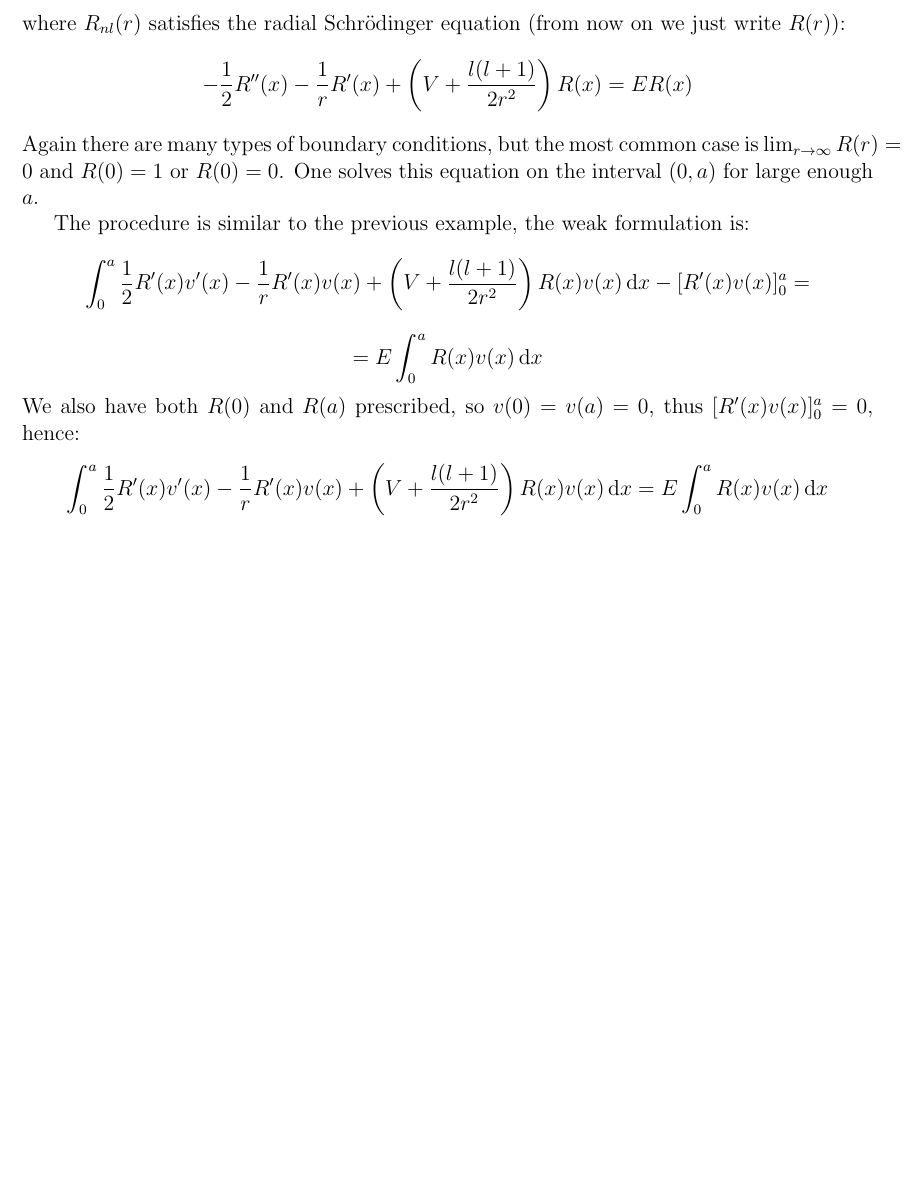
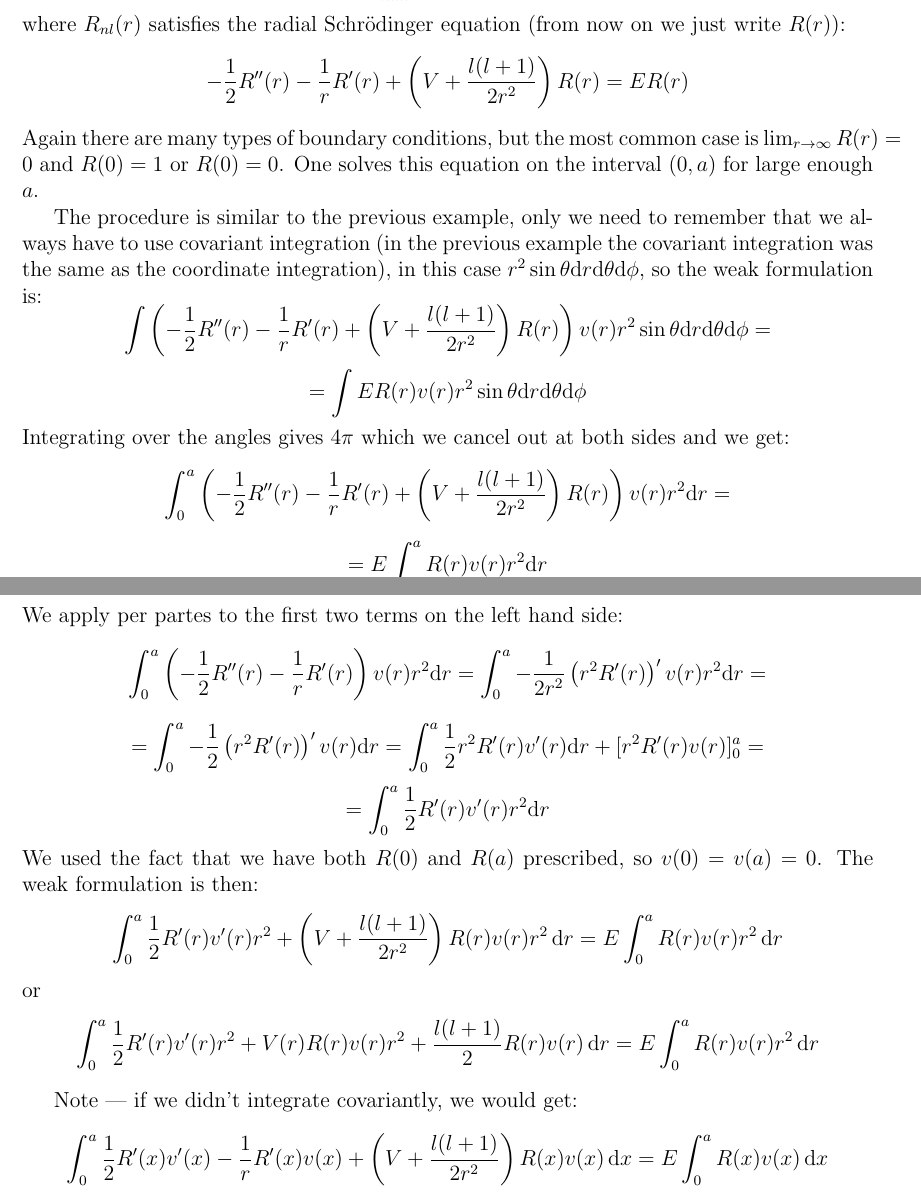
Before and after one commit to certik/hermes1d_notes, a LaTeX document (hermes1d.tex): part of page 6 of 8 before the commit and two parts of pages 6 and 7 of 9 after it, the two joined at a grey line, cut so that both start at the same text, the shorter picture padded with empty space. Compiled offline with pdfLaTeX.

Commit message:
Weak formulation fixed for the radial Schroedinger equation

```diff
--- a/hermes1d.tex
+++ b/hermes1d.tex
@@ -375,22 +375,53 @@ The solution is then:
 $$\psi({\bf x})=\sum_{nlm}c_{nlm}R_{nl}(r)Y_{lm}\left({\bf x}\over r\right)$$
 where $R_{nl}(r)$ satisfies the radial Schr\"odinger equation (from now on we
 just write $R(r)$):
-$$-{1\over2}R''(x)-{1\over r}R'(x)+\left(V+{l(l+1)\over2r^2}\right)R(x)=ER(x)$$
+$$-{1\over2}R''(r)-{1\over r}R'(r)+\left(V+{l(l+1)\over2r^2}\right)R(r)=ER(r)$$
 Again there are many types of boundary conditions, but the most common case is
 $\lim_{r\to\infty}R(r)=0$ and $R(0)=1$ or $R(0)=0$. One solves this equation on
 the interval $(0, a)$ for large enough $a$.
 
-The procedure is similar to the previous example, the weak formulation is:
-$$\int_0^a {1\over2}R'(x)v'(x)-{1\over r}R'(x)v(x)+
-\left(V+{l(l+1)\over2r^2}\right)R(x)v(x)\,\d x
--[R'(x)v(x)]_0^a
-=
+The procedure is similar to the previous example, only we need to remember that
+we always have to use covariant integration (in the previous example the
+covariant integration was the same as the coordinate integration),
+in this case $r^2\sin\theta \d
+r\d\theta\d\phi$, so the weak formulation is:
+$$\int \left(-{1\over2}R''(r)-{1\over
+r}R'(r)+\left(V+{l(l+1)\over2r^2}\right)R(r)\right)v(r)r^2\sin\theta \d
+r\d\theta\d\phi=$$
+$$
+=\int ER(r) v(r)r^2\sin\theta \d r\d\theta\d\phi$$
+Integrating over the angles gives $4\pi$ which we cancel out at both sides and
+we get:
+$$\int_0^a \left(-{1\over2}R''(r)-{1\over
+r}R'(r)+\left(V+{l(l+1)\over2r^2}\right)R(r)\right)v(r)r^2 \d r=$$
+$$
+=E\int_0^a R(r) v(r)r^2 \d r$$
+We apply per partes to the first two terms on the left hand side:
+$$\int_0^a \left(-{1\over2}R''(r)-{1\over r}R'(r)\right)v(r)r^2 \d r
+=\int_0^a -{1\over2r^2}\left(r^2 R'(r)\right)'v(r)r^2 \d r=
 $$
 $$
-=E\int_0^aR(x)v(x)\,\d x
+=\int_0^a -{1\over2}\left(r^2 R'(r)\right)'v(r) \d r
+=\int_0^a {1\over2}r^2 R'(r)v'(r) \d r+[r^2R'(r)v(r)]_0^a=
 $$
-We also have both $R(0)$ and $R(a)$ prescribed, so $v(0)=v(a)=0$, thus
-$[R'(x)v(x)]_0^a=0$, hence:
+$$
+=\int_0^a {1\over2} R'(r)v'(r) r^2\d r
+$$
+We used the fact that we have both $R(0)$ and $R(a)$ prescribed, so
+$v(0)=v(a)=0$. The weak formulation is then:
+$$\int_0^a {1\over2}R'(r)v'(r)r^2+
+\left(V+{l(l+1)\over2r^2}\right)R(r)v(r)r^2\,\d r
+=
+E\int_0^aR(r)v(r)r^2\,\d r
+$$
+or
+$$\int_0^a {1\over2}R'(r)v'(r)r^2+
+V(r)R(r)v(r)r^2+{l(l+1)\over2} R(r)v(r)\,\d r
+=
+E\int_0^aR(r)v(r)r^2\,\d r
+$$
+
+Note --- if we didn't integrate covariantly, we would get:
 $$\int_0^a {1\over2}R'(x)v'(x)-{1\over r}R'(x)v(x)+
 \left(V+{l(l+1)\over2r^2}\right)R(x)v(x)\,\d x
 =
```
